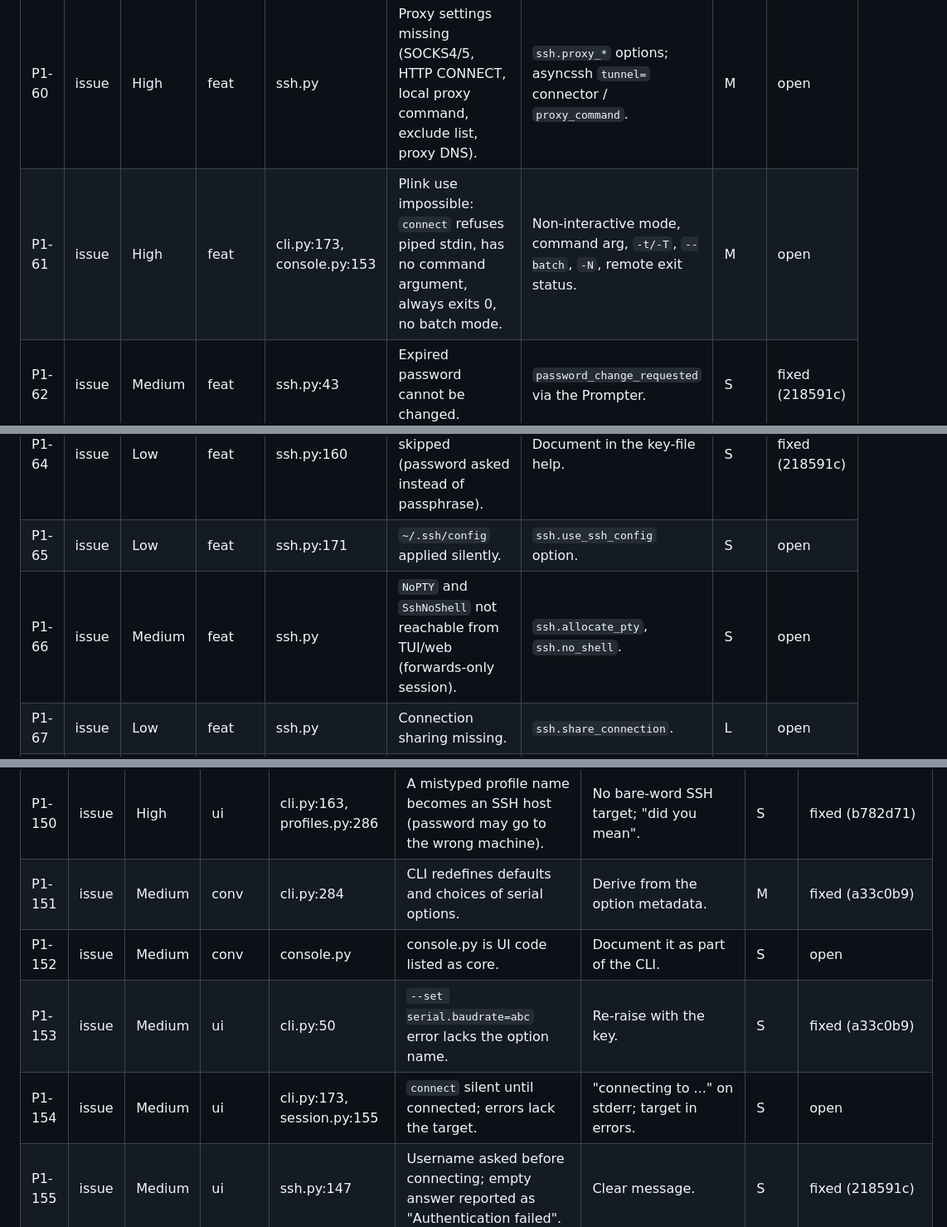
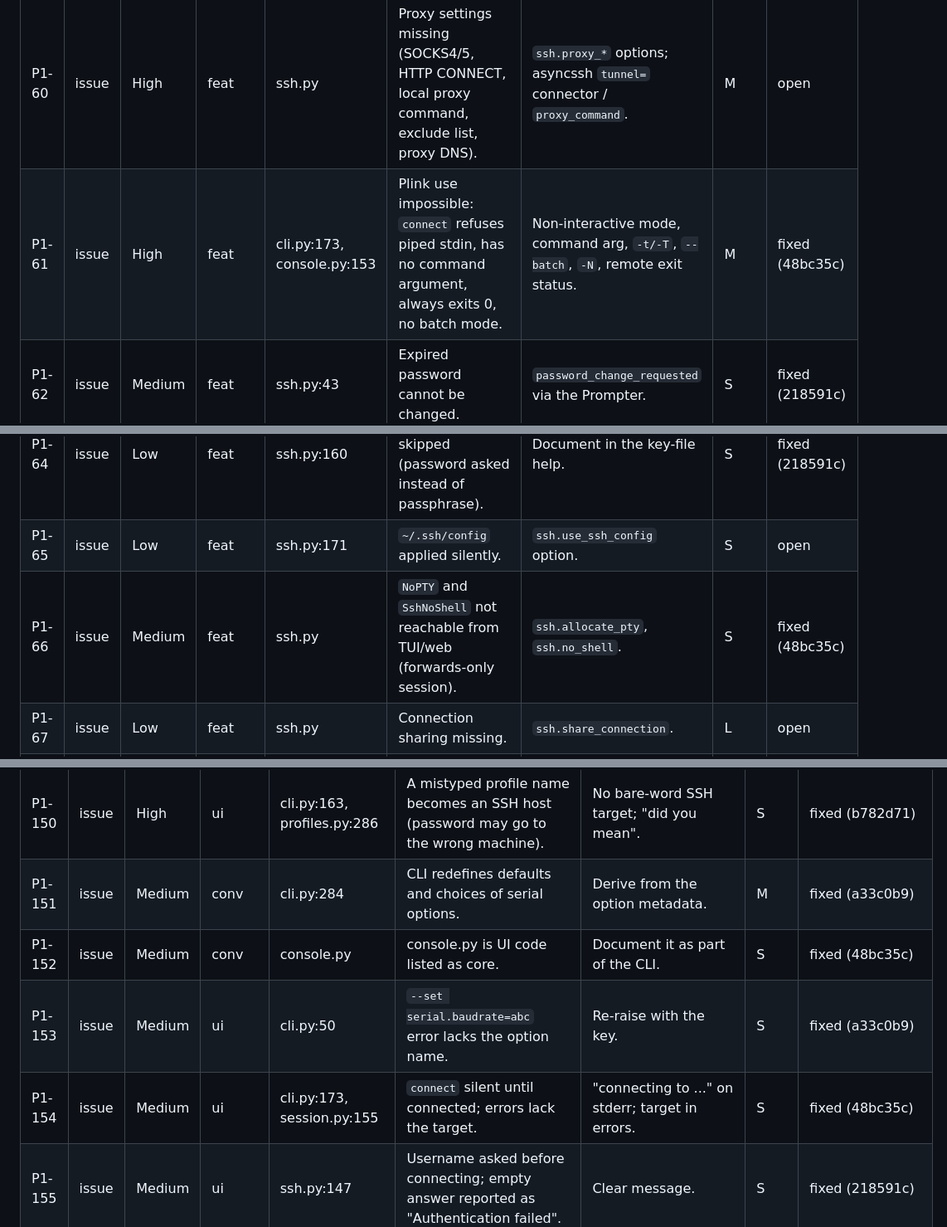
Before and after one commit to xavilach/termdeck, a Markdown page: .claude/review/findings.md, 3 parts joined by grey strips. Shown at 83% size. GitHub-like rendering.

Commit message:
findings: batch 4 status
Co-Authored-By: Claude Opus 5.5 <noreply@anthropic.com>

```diff
--- a/.claude/review/findings.md
+++ b/.claude/review/findings.md
@@ -87,12 +87,12 @@ PuTTY options are issues, not improvements: REQUIREMENTS.md asks for every PuTTY
 | ID | Type | Sev | Found by | Location | Problem | Fix | Size | Status |
 |---|---|---|---|---|---|---|---|---|
 | P1-60 | issue | High | feat | ssh.py | Proxy settings missing (SOCKS4/5, HTTP CONNECT, local proxy command, exclude list, proxy DNS). | `ssh.proxy_*` options; asyncssh `tunnel=` connector / `proxy_command`. | M | open |
-| P1-61 | issue | High | feat | cli.py:173, console.py:153 | Plink use impossible: `connect` refuses piped stdin, has no command argument, always exits 0, no batch mode. | Non-interactive mode, command arg, `-t/-T`, `--batch`, `-N`, remote exit status. | M | open |
+| P1-61 | issue | High | feat | cli.py:173, console.py:153 | Plink use impossible: `connect` refuses piped stdin, has no command argument, always exits 0, no batch mode. | Non-interactive mode, command arg, `-t/-T`, `--batch`, `-N`, remote exit status. | M | fixed (48bc35c) |
 | P1-62 | issue | Medium | feat | ssh.py:43 | Expired password cannot be changed. | `password_change_requested` via the Prompter. | S | fixed (218591c) |
 | P1-63 | issue | Low | feat | ssh.py:154 | `use_agent=False` silently disables agent forwarding. | Reject the combination in validate. | S | fixed (a33c0b9) |
 | P1-64 | issue | Low | feat | ssh.py:160 | Encrypted default keys skipped (password asked instead of passphrase). | Document in the key-file help. | S | fixed (218591c) |
 | P1-65 | issue | Low | feat | ssh.py:171 | `~/.ssh/config` applied silently. | `ssh.use_ssh_config` option. | S | open |
-| P1-66 | issue | Medium | feat | ssh.py | `NoPTY` and `SshNoShell` not reachable from TUI/web (forwards-only session). | `ssh.allocate_pty`, `ssh.no_shell`. | S | open |
+| P1-66 | issue | Medium | feat | ssh.py | `NoPTY` and `SshNoShell` not reachable from TUI/web (forwards-only session). | `ssh.allocate_pty`, `ssh.no_shell`. | S | fixed (48bc35c) |
 | P1-67 | issue | Low | feat | ssh.py | Connection sharing missing. | `ssh.share_connection`. | L | open |
 | P1-68 | issue | Low | feat | ssh.py | Rekey time/bytes missing. | `ssh.rekey_*` → asyncssh. | S | open |
 | P1-69 | issue | Medium | feat | ssh.py | Host-key algorithm list, manually trusted fingerprints (Plink `-hostkey`), CA missing. | `ssh.hostkey_algs`, `ssh.hostkey_fingerprints`. | S | open |
@@ -195,8 +195,8 @@ PuTTY options are issues, not improvements: REQUIREMENTS.md asks for every PuTTY
 |---|---|---|---|---|---|---|---|---|
 | P1-150 | issue | High | ui | cli.py:163, profiles.py:286 | A mistyped profile name becomes an SSH host (password may go to the wrong machine). | No bare-word SSH target; "did you mean". | S | fixed (b782d71) |
 | P1-151 | issue | Medium | conv | cli.py:284 | CLI redefines defaults and choices of serial options. | Derive from the option metadata. | M | fixed (a33c0b9) |
-| P1-152 | issue | Medium | conv | console.py | console.py is UI code listed as core. | Document it as part of the CLI. | S | open |
+| P1-152 | issue | Medium | conv | console.py | console.py is UI code listed as core. | Document it as part of the CLI. | S | fixed (48bc35c) |
 | P1-153 | issue | Medium | ui | cli.py:50 | `--set serial.baudrate=abc` error lacks the option name. | Re-raise with the key. | S | fixed (a33c0b9) |
-| P1-154 | issue | Medium | ui | cli.py:173, session.py:155 | `connect` silent until connected; errors lack the target. | "connecting to ..." on stderr; target in errors. | S | open |
+| P1-154 | issue | Medium | ui | cli.py:173, session.py:155 | `connect` silent until connected; errors lack the target. | "connecting to ..." on stderr; target in errors. | S | fixed (48bc35c) |
 | P1-155 | issue | Medium | ui | ssh.py:147 | Username asked before connecting; empty answer reported as "Authentication failed". | Clear message. | S | fixed (218591c) |
 | P1-156 | issue | Low | ui | cli.py:78 | Empty `list`/`ports` print nothing; no way to list option names. | Messages; `termdeck options`. | S | fixed (a33c0b9) |
```
Also changed, not shown: other parts of .claude/review/findings.md (+25 -25 lines).
